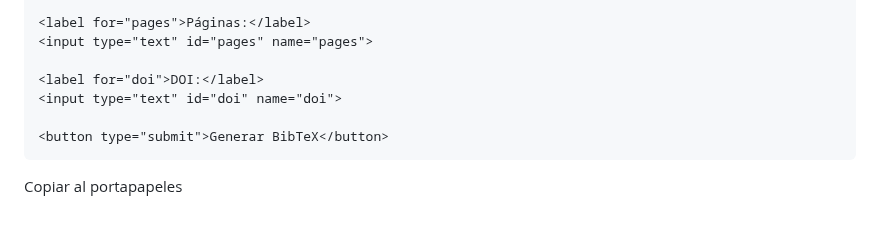
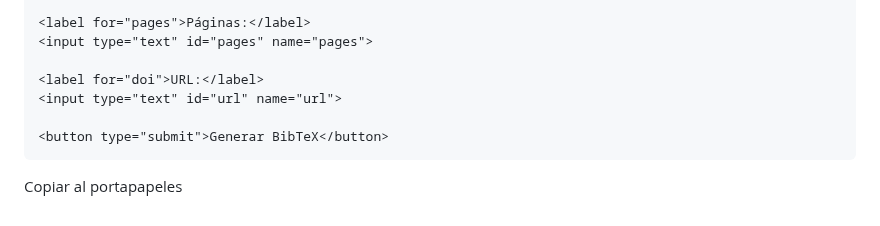
Before and after one commit to berruetaa/tools, a Markdown page: BibTex/index.md, the part around the change. Rendered like a GitHub page.

```diff
--- a/BibTex/index.md
+++ b/BibTex/index.md
@@ -25,8 +25,8 @@ title: Generador de BibTeX
     <label for="pages">Páginas:</label>
     <input type="text" id="pages" name="pages">
 
-    <label for="doi">DOI:</label>
-    <input type="text" id="doi" name="doi">
+    <label for="doi">URL:</label>
+    <input type="text" id="url" name="url">
 
     <button type="submit">Generar BibTeX</button>
 </form>
@@ -48,7 +48,7 @@ title: Generador de BibTeX
         const volume = document.getElementById('volume').value.trim();
         const number = document.getElementById('number').value.trim();
         const pages = document.getElementById('pages').value.trim();
-        const doi = document.getElementById('doi').value.trim();
+        const url = document.getElementById('url').value.trim();
 
         if (!author || !title || !year) {
             alert("Por favor complete los campos obligatorios.");
@@ -68,7 +68,7 @@ title: Generador de BibTeX
   volume = {${volume}},
   number = {${number}},
   pages = {${pages}},
-  doi = {${doi}}
+  url = {${url}}
 }`;
 
         const resultDiv = document.getElementById('result');
```
